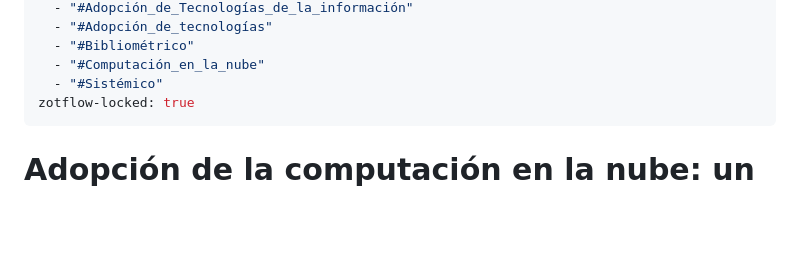
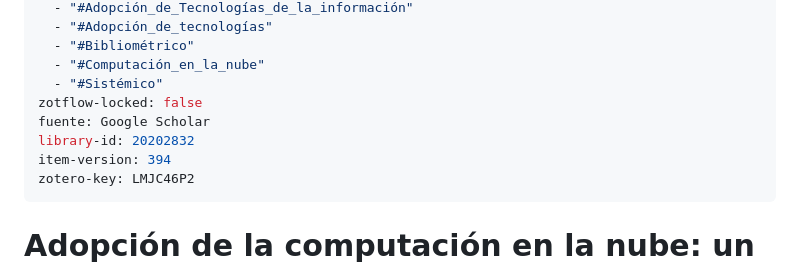
Before and after one commit to JkVely/SLR-Green-Software-Colombia, a Markdown page: Source/My Library/@botero-toroAdopcionComputacionNube2026.md, the part around one of its changes. GitHub-like rendering; blank space fills up the shorter version.

```diff
--- a/Source/My Library/@botero-toroAdopcionComputacionNube2026.md
+++ b/Source/My Library/@botero-toroAdopcionComputacionNube2026.md
@@ -22,7 +22,11 @@ tags:
   - "#Bibliométrico"
   - "#Computación_en_la_nube"
   - "#Sistémico"
-zotflow-locked: true
+zotflow-locked: false
+fuente: Google Scholar
+library-id: 20202832
+item-version: 394
+zotero-key: LMJC46P2
 ---
 # Adopción de la computación en la nube: un estudio bibliométrico
 ## Abstract
```
Also changed, not shown: other parts of Source/My Library/@botero-toroAdopcionComputacionNube2026.md (+1 -1 lines), Source/My Library/@wuExploringGreenSoftware2025.md (added, +41 -0 lines).
